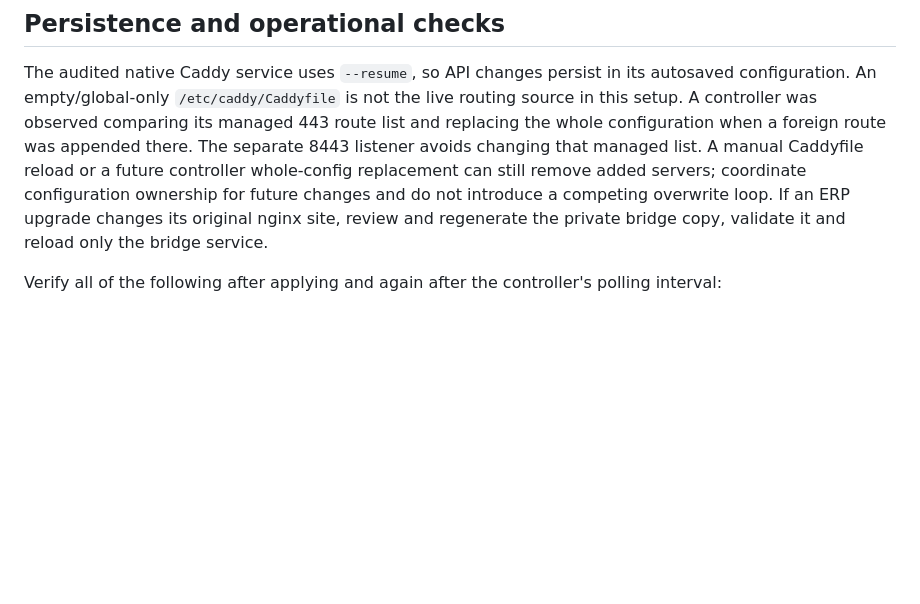
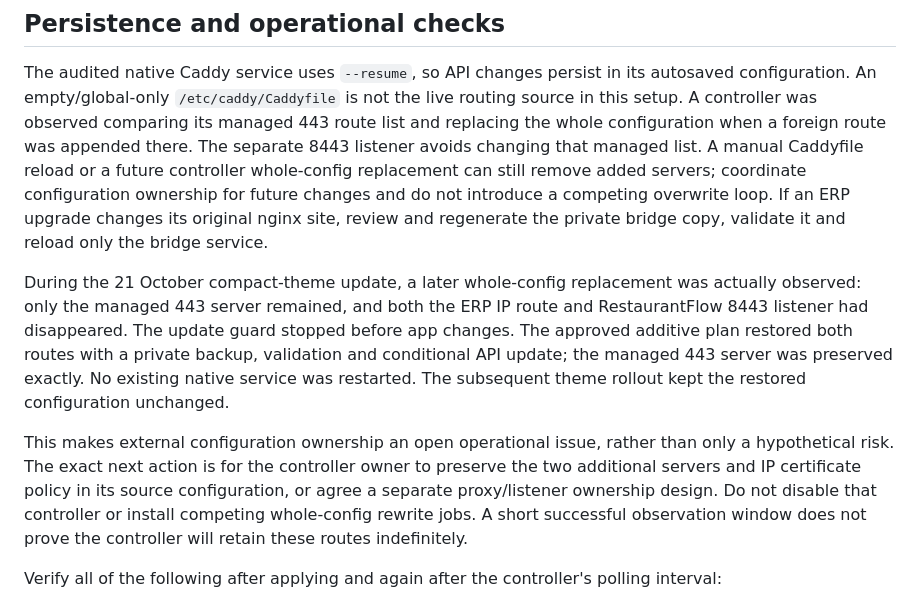
Before and after one commit to Shozab-110/restaurantflow, a Markdown page: docs/SHARED_PROXY.md, the part around the change. Drawn GitHub-style; blank space fills up the shorter version.

```diff
--- a/docs/SHARED_PROXY.md
+++ b/docs/SHARED_PROXY.md
@@ -45,6 +45,10 @@ Validate the ERP bridge and RestaurantFlow locally before loading the shared pla
 
 The audited native Caddy service uses `--resume`, so API changes persist in its autosaved configuration. An empty/global-only `/etc/caddy/Caddyfile` is not the live routing source in this setup. A controller was observed comparing its managed 443 route list and replacing the whole configuration when a foreign route was appended there. The separate 8443 listener avoids changing that managed list. A manual Caddyfile reload or a future controller whole-config replacement can still remove added servers; coordinate configuration ownership for future changes and do not introduce a competing overwrite loop. If an ERP upgrade changes its original nginx site, review and regenerate the private bridge copy, validate it and reload only the bridge service.
 
+During the 21 October compact-theme update, a later whole-config replacement was actually observed: only the managed 443 server remained, and both the ERP IP route and RestaurantFlow 8443 listener had disappeared. The update guard stopped before app changes. The approved additive plan restored both routes with a private backup, validation and conditional API update; the managed 443 server was preserved exactly. No existing native service was restarted. The subsequent theme rollout kept the restored configuration unchanged.
+
+This makes external configuration ownership an open operational issue, rather than only a hypothetical risk. The exact next action is for the controller owner to preserve the two additional servers and IP certificate policy in its source configuration, or agree a separate proxy/listener ownership design. Do not disable that controller or install competing whole-config rewrite jobs. A short successful observation window does not prove the controller will retain these routes indefinitely.
+
 Verify all of the following after applying and again after the controller's polling interval:
 
 - Original domain HTTP redirects, trusted HTTPS and expected page responses.
```
Also changed, not shown: PROGRESS.md (+8 -4 lines), README.md (+1 -1 lines).
